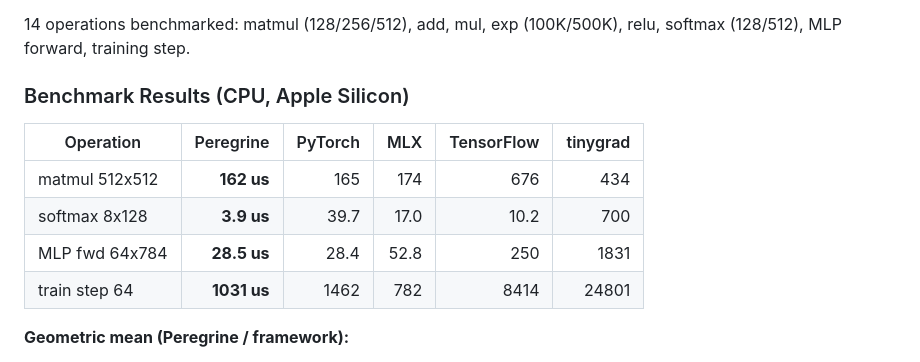
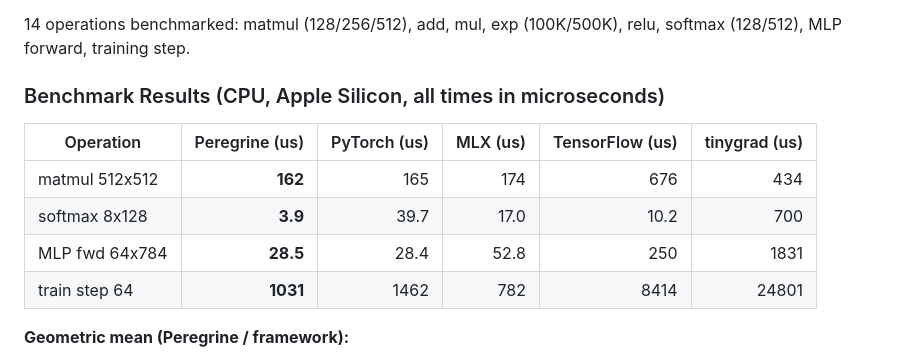
Before and after one commit to etam103/peregrine, a Markdown page: CHANGELOG.md, the part around the change. Rendered like a GitHub page.

```diff
--- a/CHANGELOG.md
+++ b/CHANGELOG.md
@@ -20,14 +20,14 @@ Benchmark numbers included for performance-related changes.
 
 14 operations benchmarked: matmul (128/256/512), add, mul, exp (100K/500K), relu, softmax (128/512), MLP forward, training step.
 
-### Benchmark Results (CPU, Apple Silicon)
+### Benchmark Results (CPU, Apple Silicon, all times in microseconds)
 
-| Operation | Peregrine | PyTorch | MLX | TensorFlow | tinygrad |
-|-----------|----------:|--------:|----:|-----------:|---------:|
-| matmul 512x512 | **162 us** | 165 | 174 | 676 | 434 |
-| softmax 8x128 | **3.9 us** | 39.7 | 17.0 | 10.2 | 700 |
-| MLP fwd 64x784 | **28.5 us** | 28.4 | 52.8 | 250 | 1831 |
-| train step 64 | **1031 us** | 1462 | 782 | 8414 | 24801 |
+| Operation | Peregrine (us) | PyTorch (us) | MLX (us) | TensorFlow (us) | tinygrad (us) |
+|-----------|---------------:|-------------:|---------:|----------------:|--------------:|
+| matmul 512x512 | **162** | 165 | 174 | 676 | 434 |
+| softmax 8x128 | **3.9** | 39.7 | 17.0 | 10.2 | 700 |
+| MLP fwd 64x784 | **28.5** | 28.4 | 52.8 | 250 | 1831 |
+| train step 64 | **1031** | 1462 | 782 | 8414 | 24801 |
 
 **Geometric mean (Peregrine / framework):**
 - vs PyTorch: 1.12x (near parity)
```
Also changed, not shown: README.md (+8 -8 lines).
